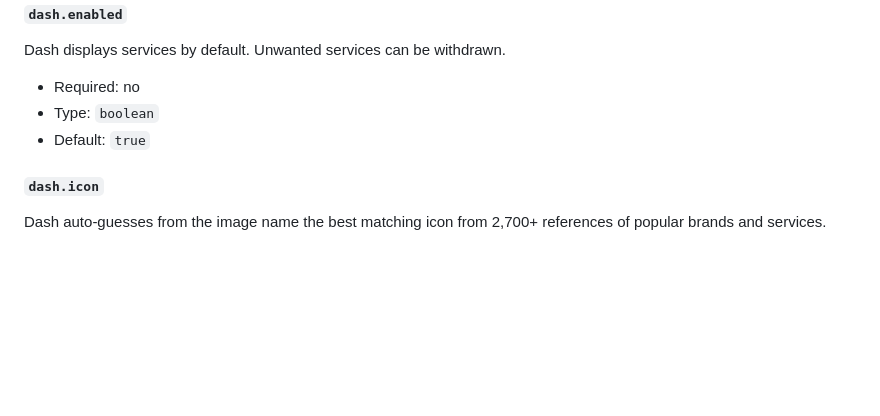
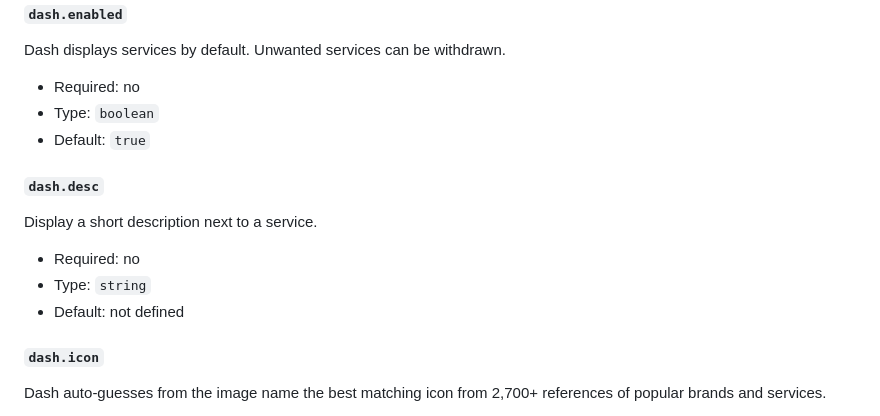
Before and after one commit to codename-co/dash, a Markdown page: README.md, the part around the change. GitHub-like rendering; blank space fills up the shorter version.

Commit message:
:memo: Document dash.desc

```diff
--- a/README.md
+++ b/README.md
@@ -219,6 +219,14 @@ Dash displays services by default. Unwanted services can be withdrawn.
 - Type: `boolean`
 - Default: `true`
 
+#### `dash.desc`
+
+Display a short description next to a service.
+
+- Required: no
+- Type: `string`
+- Default: not defined
+
 #### `dash.icon`
 
 Dash auto-guesses from the image name the best matching icon from 2,700+ references of popular brands and services.
```
